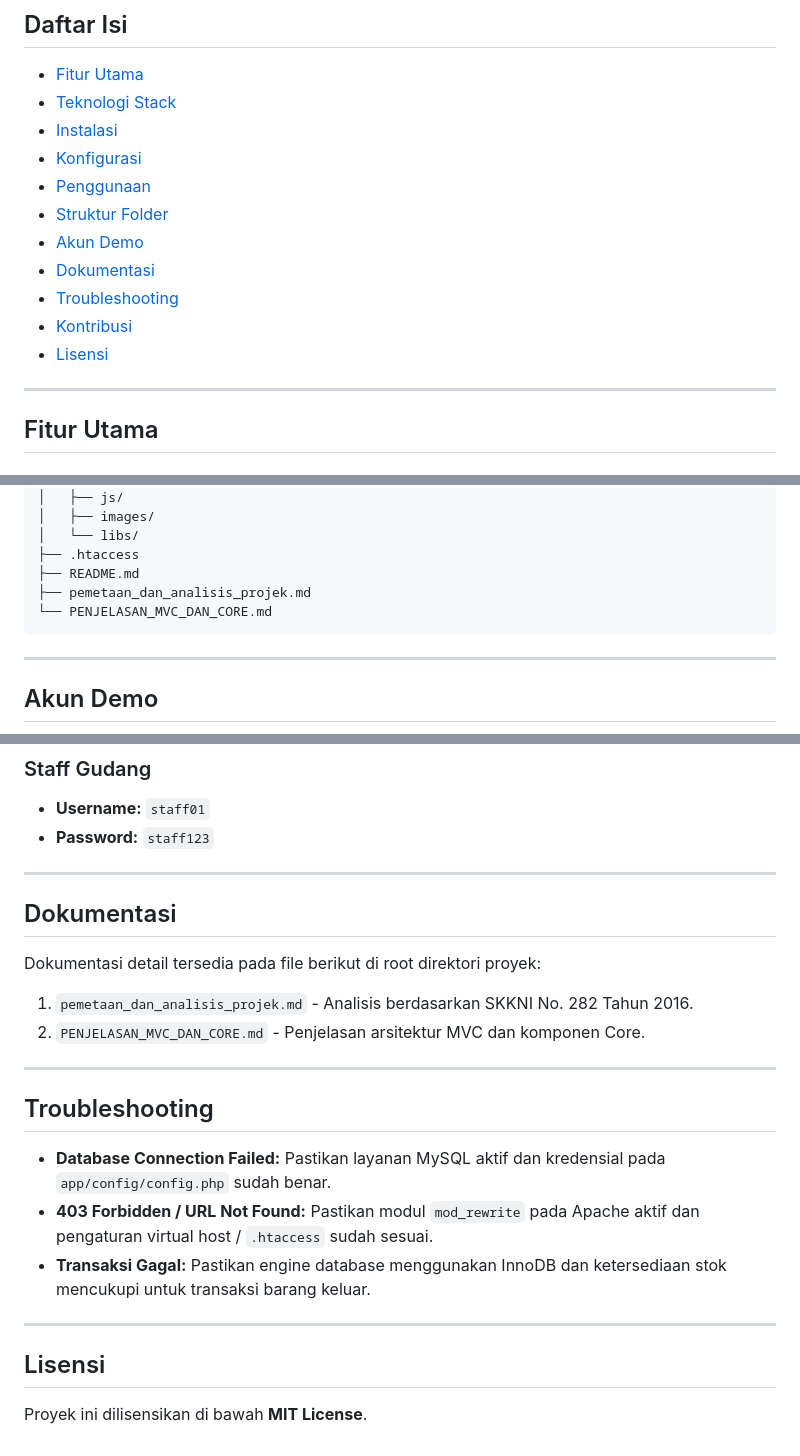
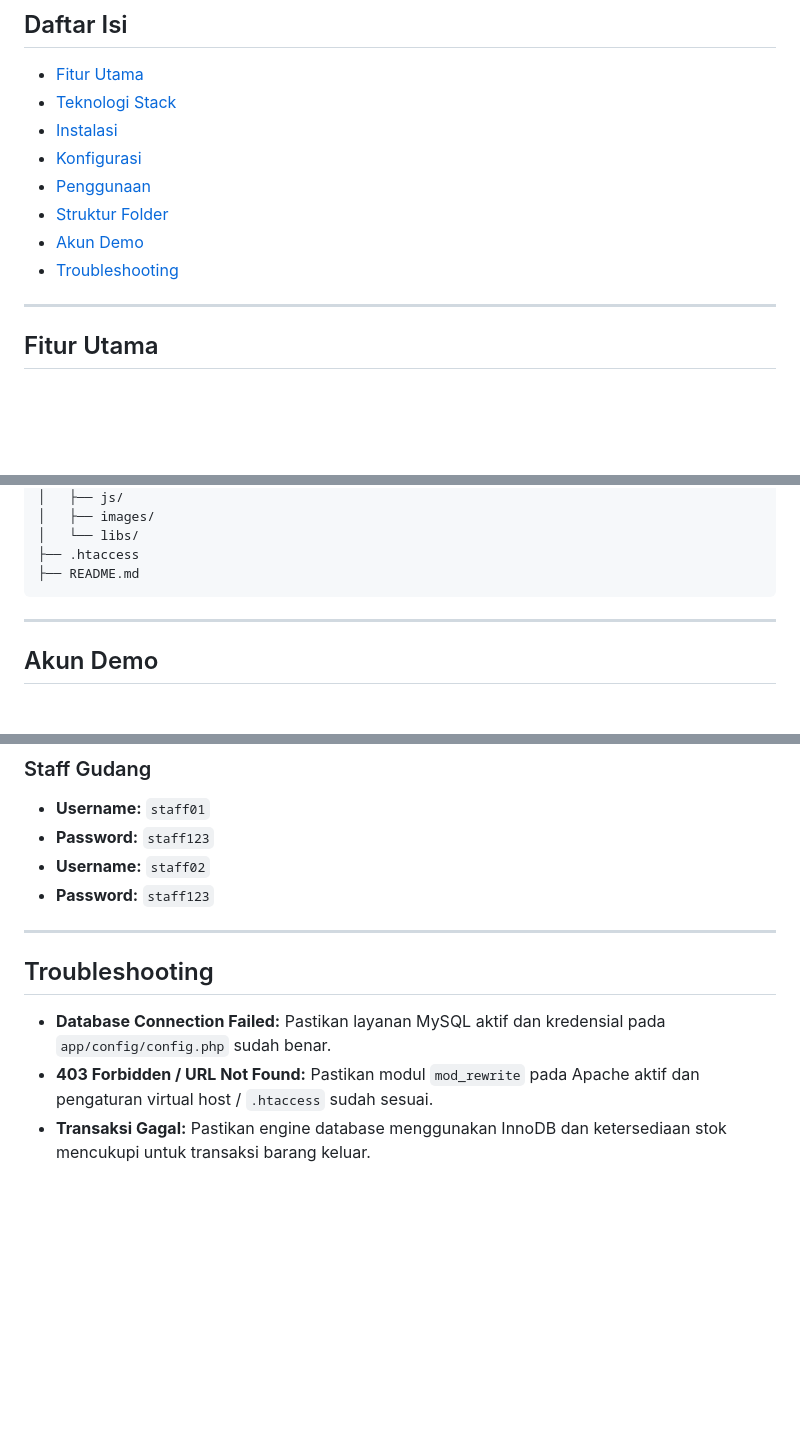
Before and after one commit to hlmakml/akmal-inventory, a Markdown page: README.md, 3 parts joined by grey strips. Rendered like a GitHub page; blank space fills up the shorter version.

Commit message:
Clean up README by removing sections
Removed documentation and license sections from README.

````diff
--- a/README.md
+++ b/README.md
@@ -15,10 +15,7 @@ Sistem manajemen inventory gudang berbasis web dengan arsitektur MVC untuk track
 - [Penggunaan](#penggunaan)
 - [Struktur Folder](#struktur-folder)
 - [Akun Demo](#akun-demo)
-- [Dokumentasi](#dokumentasi)
 - [Troubleshooting](#troubleshooting)
-- [Kontribusi](#kontribusi)
-- [Lisensi](#lisensi)
 
 ---
 
@@ -137,8 +134,6 @@ akmal_inventory/
 │   └── libs/
 ├── .htaccess
 ├── README.md
-├── pemetaan_dan_analisis_projek.md
-└── PENJELASAN_MVC_DAN_CORE.md
 ```
 
 ---
@@ -152,14 +147,8 @@ akmal_inventory/
 ### Staff Gudang
 - **Username:** `staff01`
 - **Password:** `staff123`
-
----
-
-## Dokumentasi
-
-Dokumentasi detail tersedia pada file berikut di root direktori proyek:
-1. `pemetaan_dan_analisis_projek.md` - Analisis berdasarkan SKKNI No. 282 Tahun 2016.
-2. `PENJELASAN_MVC_DAN_CORE.md` - Penjelasan arsitektur MVC dan komponen Core.
+- **Username:** `staff02`
+- **Password:** `staff123`
 
 ---
 
@@ -168,9 +157,3 @@ Dokumentasi detail tersedia pada file berikut di root direktori proyek:
 - **Database Connection Failed:** Pastikan layanan MySQL aktif dan kredensial pada `app/config/config.php` sudah benar.
 - **403 Forbidden / URL Not Found:** Pastikan modul `mod_rewrite` pada Apache aktif dan pengaturan virtual host / `.htaccess` sudah sesuai.
 - **Transaksi Gagal:** Pastikan engine database menggunakan InnoDB dan ketersediaan stok mencukupi untuk transaksi barang keluar.
-
----
-
-## Lisensi
-
-Proyek ini dilisensikan di bawah **MIT License**.
````
